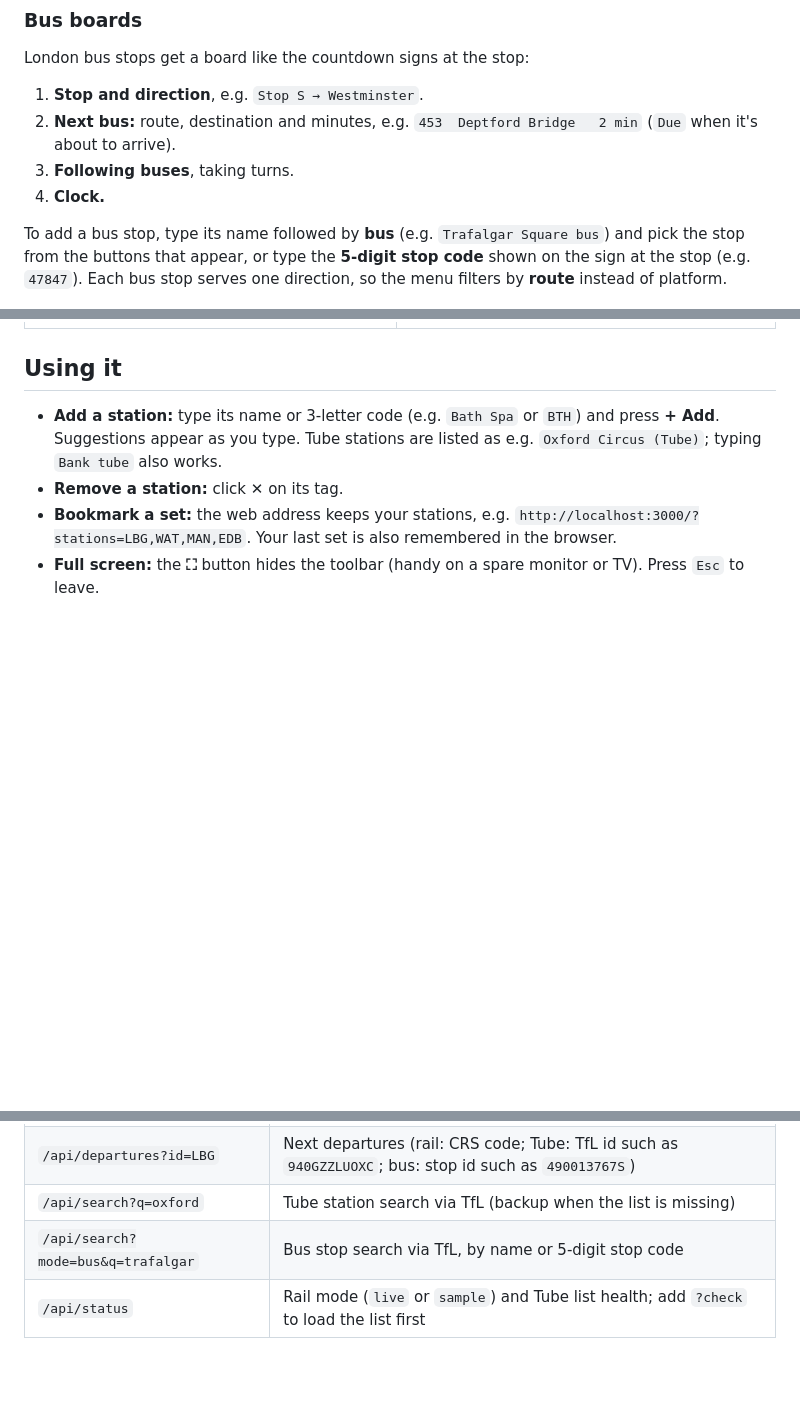
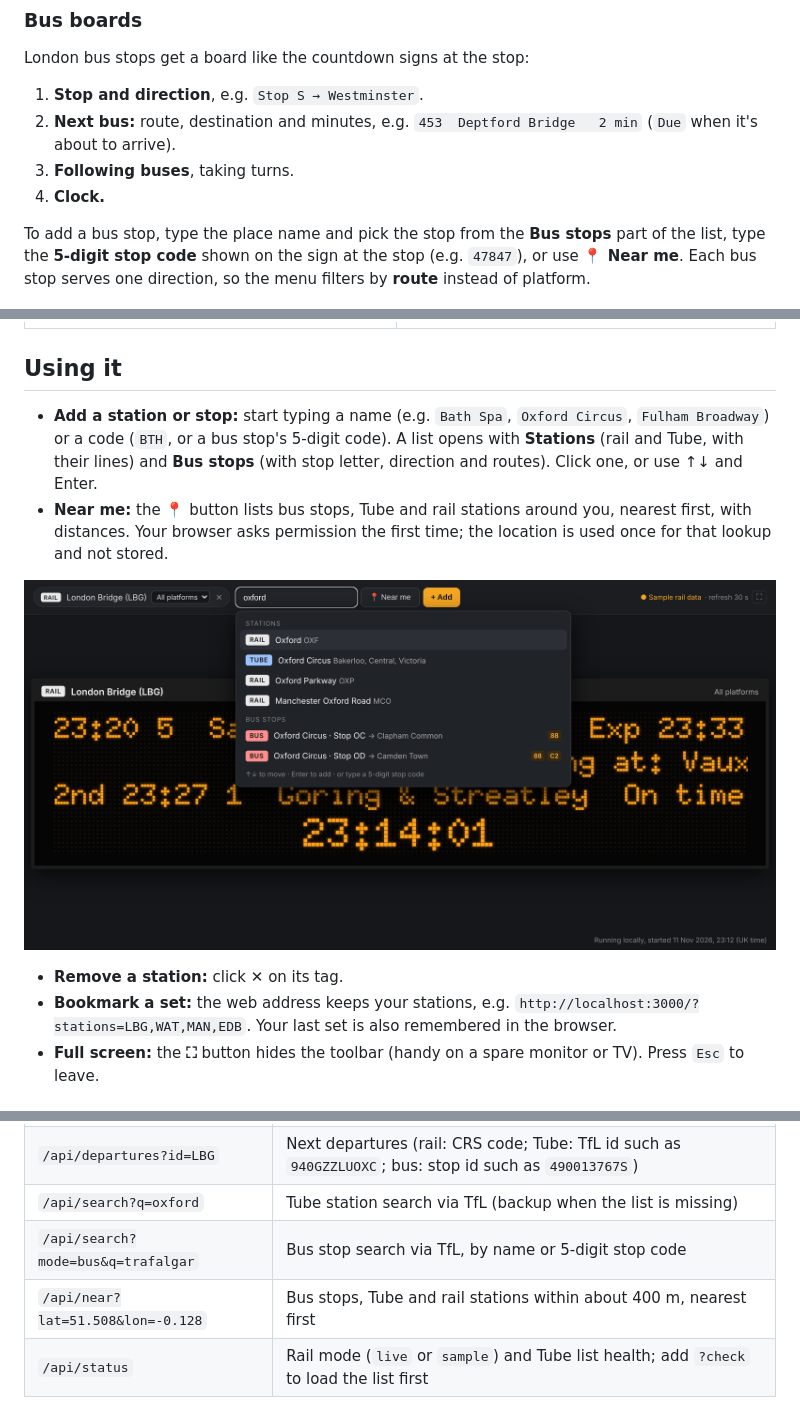
Before and after one commit to garghe/uk-plaform-train-board, a Markdown page: README.md, 3 parts joined by grey strips. GitHub-like rendering; pictures changed too: docs/screenshot-search.png (added); blank space fills up the shorter version.

```diff
--- a/README.md
+++ b/README.md
@@ -37,7 +37,7 @@ London bus stops get a board like the countdown signs at the stop:
 3. **Following buses**, taking turns.
 4. **Clock.**
 
-To add a bus stop, type its name followed by **bus** (e.g. `Trafalgar Square bus`) and pick the stop from the buttons that appear, or type the **5-digit stop code** shown on the sign at the stop (e.g. `47847`). Each bus stop serves one direction, so the menu filters by **route** instead of platform.
+To add a bus stop, type the place name and pick the stop from the **Bus stops** part of the list, type the **5-digit stop code** shown on the sign at the stop (e.g. `47847`), or use **📍 Near me**. Each bus stop serves one direction, so the menu filters by **route** instead of platform.
 
 ![Bus boards](docs/screenshot-buses.png)
 
@@ -65,7 +65,10 @@ The choice is kept in the web address, e.g. `?stations=WAT:p2,940GZZLUBNK:northb
 
 ## Using it
 
-- **Add a station:** type its name or 3-letter code (e.g. `Bath Spa` or `BTH`) and press **+ Add**. Suggestions appear as you type. Tube stations are listed as e.g. `Oxford Circus (Tube)`; typing `Bank tube` also works.
+- **Add a station or stop:** start typing a name (e.g. `Bath Spa`, `Oxford Circus`, `Fulham Broadway`) or a code (`BTH`, or a bus stop's 5-digit code). A list opens with **Stations** (rail and Tube, with their lines) and **Bus stops** (with stop letter, direction and routes). Click one, or use ↑↓ and Enter.
+- **Near me:** the 📍 button lists bus stops, Tube and rail stations around you, nearest first, with distances. Your browser asks permission the first time; the location is used once for that lookup and not stored.
+
+![Search](docs/screenshot-search.png)
 - **Remove a station:** click **✕** on its tag.
 - **Bookmark a set:** the web address keeps your stations, e.g. `http://localhost:3000/?stations=LBG,WAT,MAN,EDB`. Your last set is also remembered in the browser.
 - **Full screen:** the **⛶** button hides the toolbar (handy on a spare monitor or TV). Press `Esc` to leave.
@@ -191,6 +194,7 @@ API endpoints (same on both versions):
 | `/api/departures?id=LBG` | Next departures (rail: CRS code; Tube: TfL id such as `940GZZLUOXC`; bus: stop id such as `490013767S`) |
 | `/api/search?q=oxford` | Tube station search via TfL (backup when the list is missing) |
 | `/api/search?mode=bus&q=trafalgar` | Bus stop search via TfL, by name or 5-digit stop code |
+| `/api/near?lat=51.508&lon=-0.128` | Bus stops, Tube and rail stations within about 400 m, nearest first |
 | `/api/status` | Rail mode (`live` or `sample`) and Tube list health; add `?check` to load the list first |
 
 ## Credits
```
Also changed, not shown: docs/screenshot-near-me.png (added), 5 other files.
